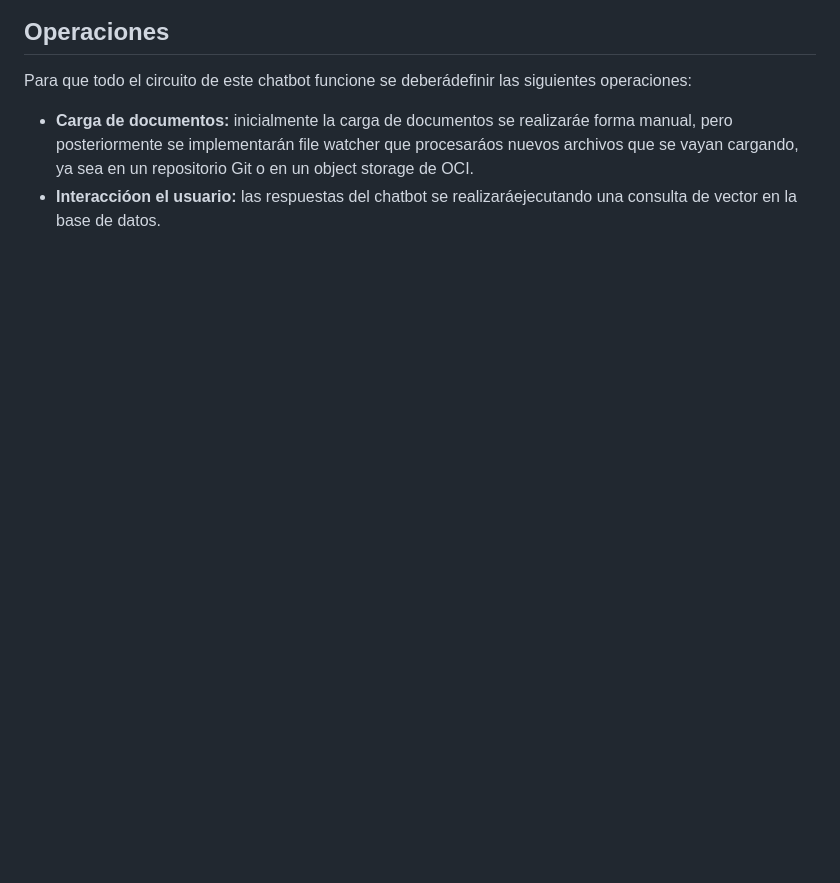
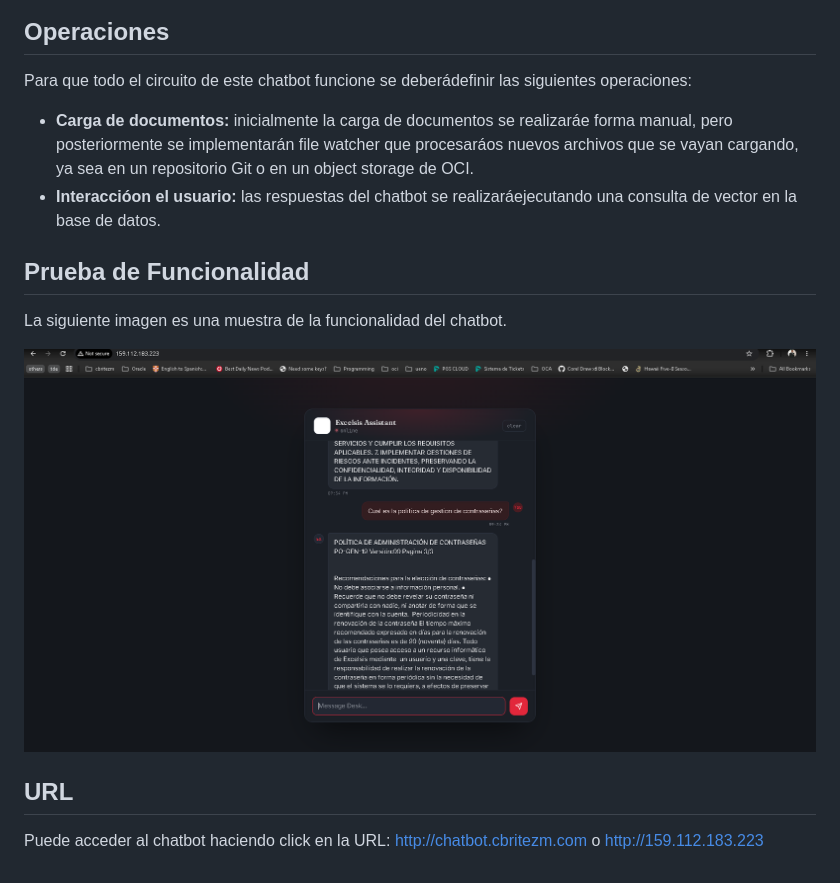
Before and after one commit to cbritezm/ia, a Markdown page: README.md, the part around the change. GitHub-like rendering; pictures changed too: docs/images/asistente.png (added); blank space fills up the shorter version.

Commit message:
added pictures and services

```diff
--- a/README.md
+++ b/README.md
@@ -30,3 +30,13 @@ Para que todo el circuito de este chatbot funcione se deberádefinir las siguien
 
 - **Carga de documentos:** inicialmente la carga de documentos se realizaráe forma manual, pero posteriormente se implementarán file watcher que procesaráos nuevos archivos que se vayan cargando, ya sea en un repositorio Git o en un object storage de OCI.
 - **Interaccióon el usuario:** las respuestas del chatbot se realizaráejecutando una consulta de vector en la base de datos.
+
+## Prueba de Funcionalidad
+
+La siguiente imagen es una muestra de la funcionalidad del chatbot.
+
+![Prueba de Ejecucion](docs/images/asistente.png)
+
+## URL
+
+Puede acceder al chatbot haciendo click en la URL: [http://chatbot.cbritezm.com](http://chatbot.cbritezm.com) o [http://159.112.183.223](http://159.112.183.223)
```
Also changed, not shown: 2 other files.
